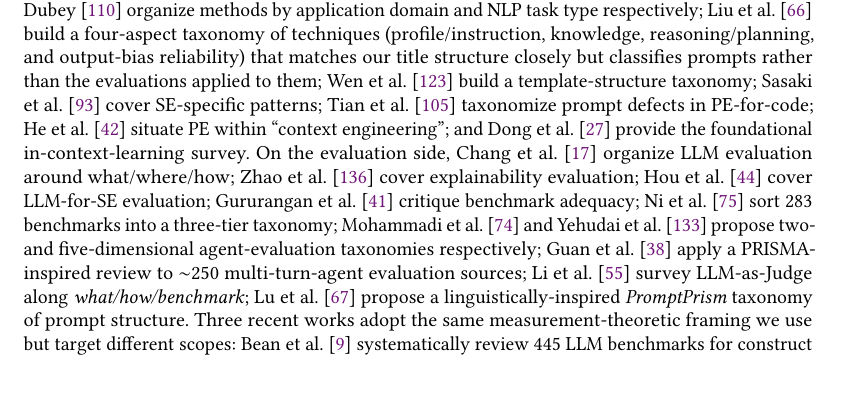
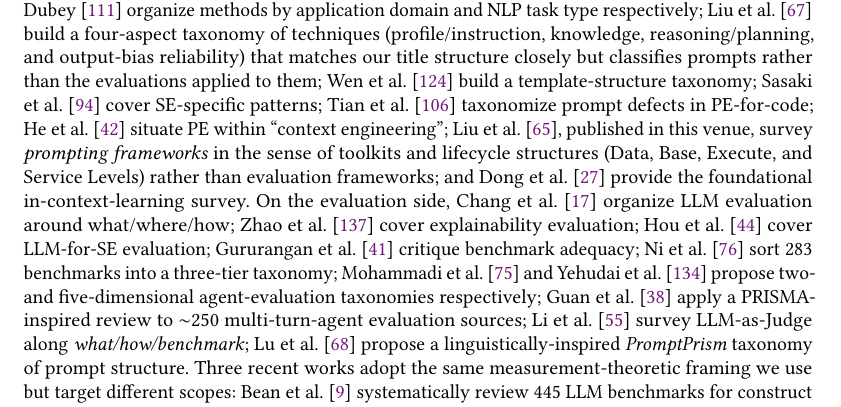
Before and after one commit to rohithreddybc/PromptEvalTaxonomy, a LaTeX paper (main.tex): part of page 4 of 44, cut so that both start at the same text, the shorter picture padded with empty space. Compiled offline with pdfLaTeX.

Commit message:
iter-64: add Liu Xiaoxia et al. 2024 CSUR (Prompting Frameworks survey, published in our target venue but uses 'framework' in the toolkit/lifecycle sense rather than evaluation)

```diff
--- a/main.tex
+++ b/main.tex
@@ -438,7 +438,10 @@ than the evaluations applied to them; Wen et al.~\cite{pettax2025}
 build a template-structure taxonomy; Sasaki et al.~\cite{petaxse2025} cover
 SE-specific patterns; Tian et al.~\cite{petaxdefects2025} taxonomize
 prompt defects in PE-for-code; He et al.~\cite{contextengineer2025}
-situate PE within ``context engineering''; and Dong et
+situate PE within ``context engineering''; Liu et al.~\cite{liu2024promptingframeworks},
+published in this venue, survey \emph{prompting frameworks} in the
+sense of toolkits and lifecycle structures (Data, Base, Execute, and
+Service Levels) rather than evaluation frameworks; and Dong et
 al.~\cite{dong2022survey} provide the foundational in-context-learning
 survey. On the evaluation side, Chang et al.~\cite{chang2023survey}
 organize LLM evaluation around what/where/how; Zhao et
```
Also changed, not shown: references.bib (+10 -0 lines).
